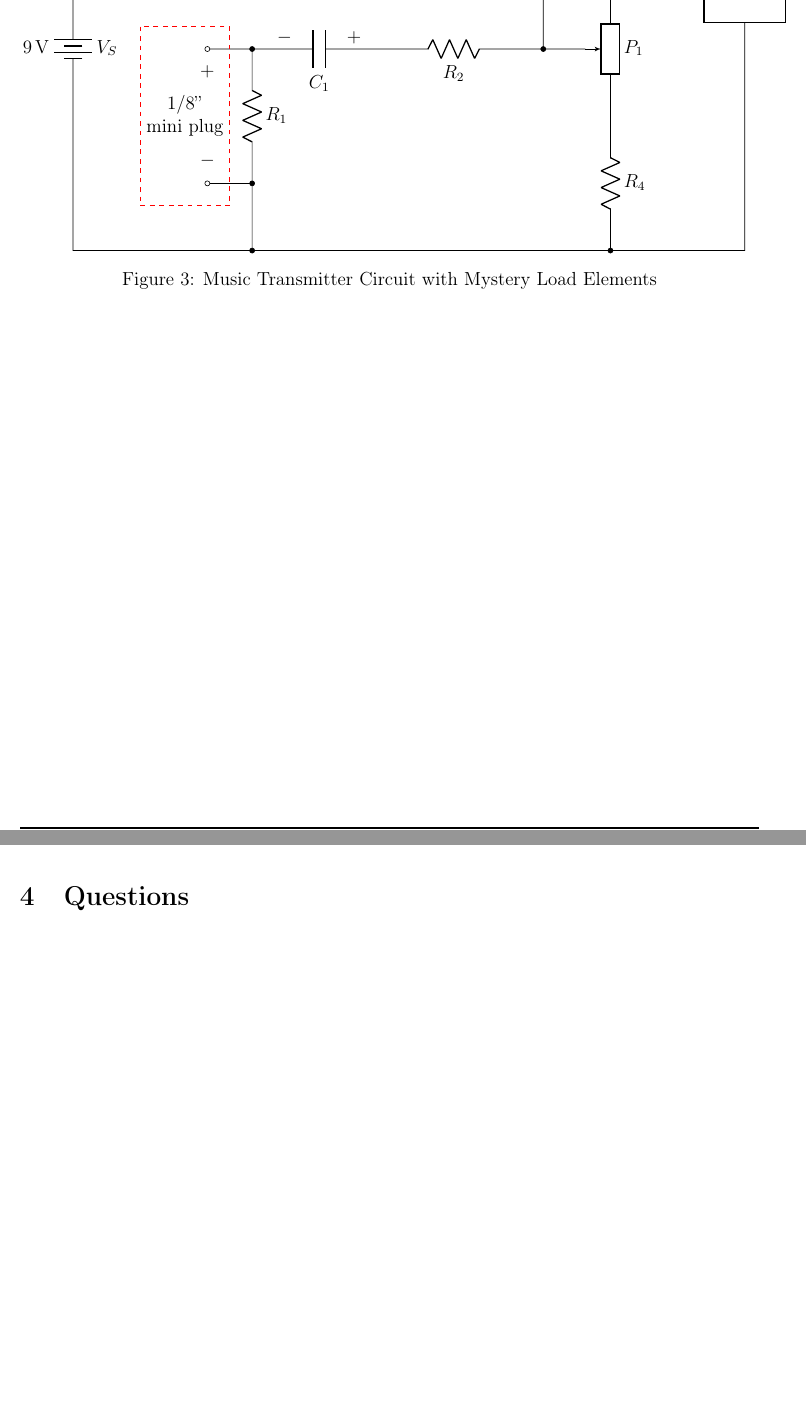
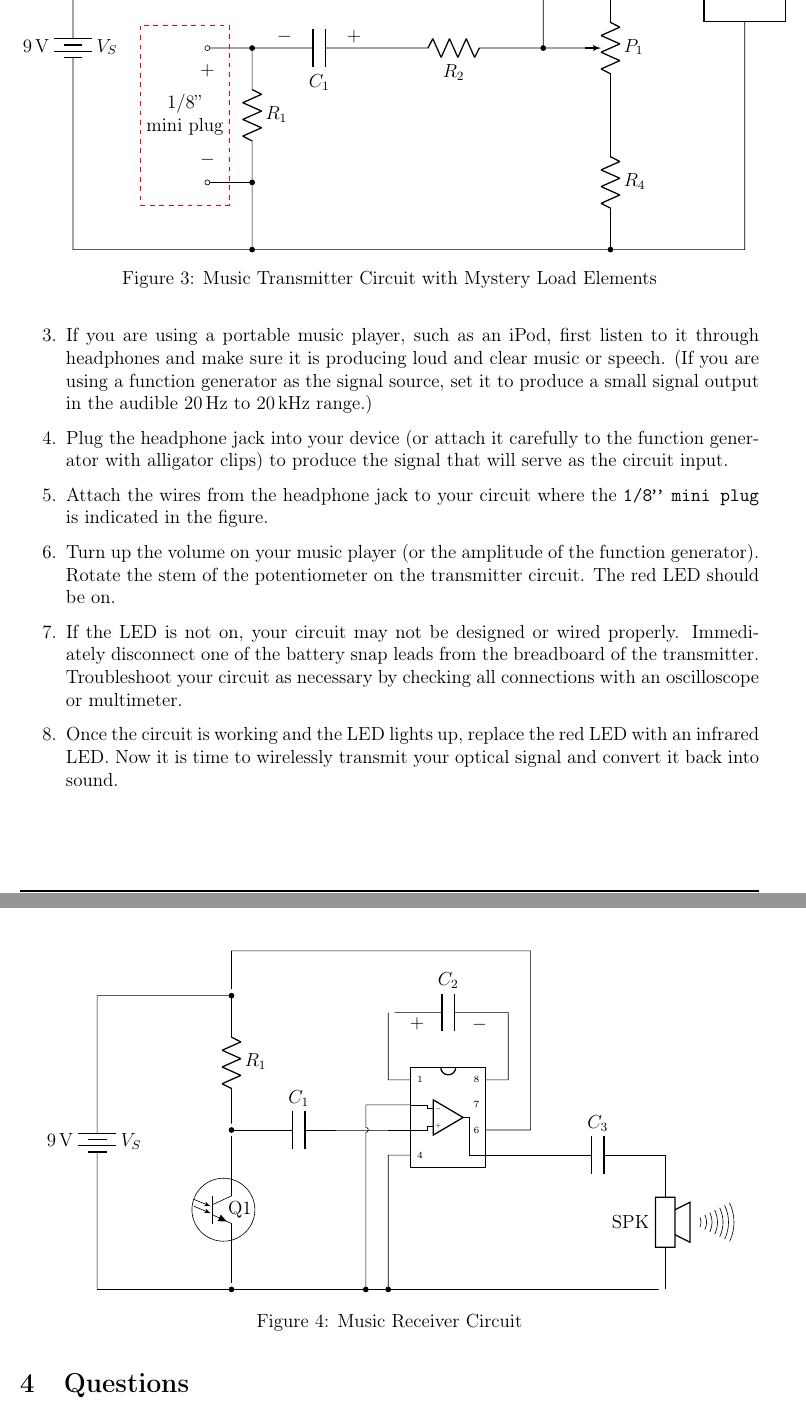
Before and after one commit to janujc/ECE230, a LaTeX document (Lab4/Lab4.tex): two parts of pages 4 and 5 of 6 before the commit and two parts of pages 5 and 6 of 8 after it, joined at a grey line, cut so that both start at the same text, the shorter picture padded with empty space. Compiled offline with pdfLaTeX.

Commit message:
The second exploration circuit is my summum opus

```diff
--- a/Lab4/Lab4.tex
+++ b/Lab4/Lab4.tex
@@ -108,12 +131,12 @@ At this point, you should have 4 saved Excel files:
 \centering
 \begin{circuitikz}
 \draw (0,0)		to[R, a=$R_4$] ++(0,3)
-				to[european potentiometer, a=$P_1$, name=P] ++(0,3)
+				to[pR, a=$P_1$, name=P] ++(0,3)
 				to[R, a=$R_3$] ++(0,3)
 				to[short, *-] ++(-12,0)
 				to[battery, l=$V_S$, a=\SI{9}{\volt}] ++(0,-9)
 				to[short, -*] ++(12,0);
-\draw (3,6)		node[fourport, t=?, name=A] {};
+\draw (3,6)		node[fourport, t={\bf \Huge ?}, name=A] {};
 \draw (-8,0)	to[short, *-] ++(0, 1.5)
 				to[R, a=$R_1$] ++(0,3)
 				to[C, a=$C_1$, v^<=$~$] ++(3,0)
@@ -139,3 +165,60 @@ At this point, you should have 4 saved Excel files:
+\item If you are using a portable music player, such as an iPod, first listen to it through headphones and make sure it is producing loud and clear music or speech. (If you are using a function generator as the signal source, set it to produce a small signal output in the audible \SI{20}{\hertz} to \SI{20}{\kilo\hertz} range.)
+\item Plug the headphone jack into your device (or attach it carefully to the function generator with alligator clips) to produce the signal that will serve as the circuit input.
+\item Attach the wires from the headphone jack to your circuit where the {\tt 1/8'' mini plug} is indicated in the figure.
+\item Turn up the volume on your music player (or the amplitude of the function generator). Rotate the stem of the potentiometer on the transmitter circuit. The red LED should be on.
+\item If the LED is not on, your circuit may not be designed or wired properly. Immediately disconnect one of the battery snap leads from the breadboard of the transmitter. Troubleshoot your circuit as necessary by checking all connections with an oscilloscope or multimeter.
+\item Once the circuit is working and the LED lights up, replace the red LED with an infrared LED. Now it is time to wirelessly transmit your optical signal and convert it back into sound.
+\end{enumerate}
+
+
+\begin{figure}[ht!]
+\centering
+\begin{circuitikz}
+\draw (0,0)		node[dipchip, num pins=8, hide numbers, external pins width=0, name=O] {};
+\draw (0,0) 	node[op amp, xscale=0.4, yscale=0.4, name=Amp] {};
+\node [right, font=\tiny] at (O.bpin 1) {1};
+\node [right, font=\tiny] at (O.bpin 4) {4};
+\node [left, font=\tiny] at (O.bpin 6) {6};
+\node [left, font=\tiny] at (O.bpin 7) {7};
+\node [left, font=\tiny] at (O.bpin 8) {8};
+\draw (O.bpin 2) -| (Amp.-);
+\draw (O.bpin 3) -| (Amp.+);
+\draw (Amp.out)	|- (O.bpin 5);
+\draw (O.pin 1)		to[short] ++(-0.5,0)
+					to[short] ++(0,1.5) node[name=A] {};
+\draw(O.pin 8)		to[short] ++(0.5,0)
+					to[short] ++(0,1.5)
+					to[C, a=$C_2$, v^<=$~$] (A);
+\draw (O.pin 3)		to[short] ++(-1,0)
+					to[C, a=$C_1$, -*] ++(-3,0) node[name=B] {};
+\draw (O.pin 5)		to[short] ++(1,0)
+					to[C, l=$C_3$] ++(3,0)
+					to[loudspeaker, name=L] ++(0,-3) node[name=C] {};
+\node [left] at (L.south) {SPK};
+\draw (B)			to[R, a=$R_1$] ++(0,3) node[name=D] {}
+					to[short] ++(-3,0) node[name=E] {}
+					to[battery, l=$V_S$, a=\SI{9}{\volt}] (E |- C)
+					to[short] ++(3,0) node[name=F] {}
+					to[short] (C);
+\draw (O.pin 6)		to[short] ++(1,0)
+					to[short] ++(0,4) node[name=Z] {}
+					to[short] (Z -| D)
+					to[short, -*] (D);
+\draw (O.pin 2)		to[short] ++(-1,0)
+					to[xing] ++(0,-1.115) node[name=G] {}
+					to[short, -*] (G |- C);
+\draw (O.pin 4)		to[short] ++(-0.5,0) node[name=H] {}
+					to[short, -*] (H |- C);
+\draw ($(F)!0.5!(B)$) node[npn, photo, name=T] {};
+\draw (T.C)			to[short] (B);
+\draw (T.E) 		to[short, -*] (F);
+\draw ($(T) - (0.18,0)$) circle [radius=20pt];
+\node [right=2mm] at (T.nobase) {Q1};
+\node [waves, scale=0.7, right] at(L.north) {};
+\end{circuitikz}
+\caption{Music Receiver Circuit}
+\label{fig:rec}
+\end{figure}
 
 \newpage
 \section{Questions}
```
Also changed, not shown: Lab4/Lab4.pdf, Lab4/Lab4.tex (30 more changed lines).
